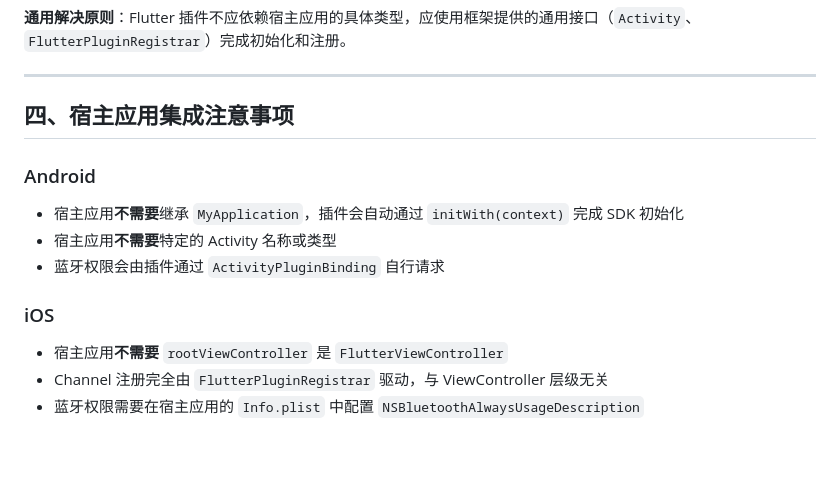
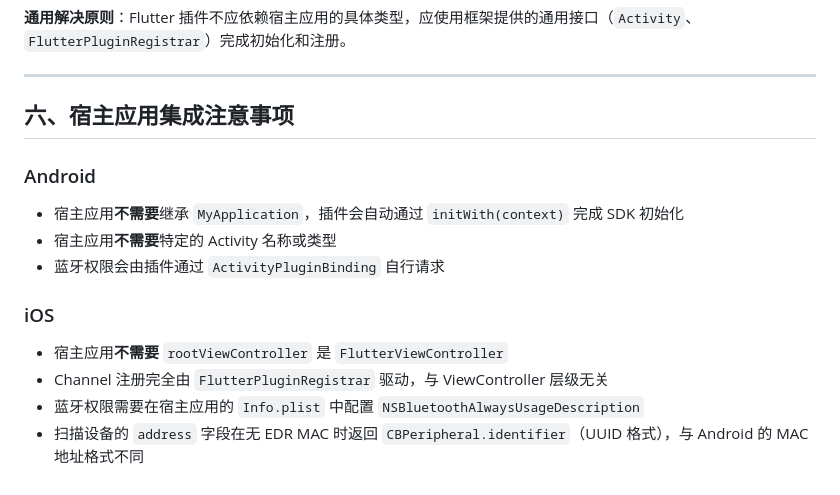
Before and after one commit to waitwalker/jl_ota, a Markdown page: lib/PLUGIN_DECOUPLING.md, the part around one of its changes. GitHub-like rendering; blank space fills up the shorter version.

```diff
--- a/lib/PLUGIN_DECOUPLING.md
+++ b/lib/PLUGIN_DECOUPLING.md
@@ -263,7 +334,7 @@ Android 和 iOS 的问题**本质完全相同**：
 
 ---
 
-## 四、宿主应用集成注意事项
+## 六、宿主应用集成注意事项
 
 ### Android
 
@@ -276,3 +347,4 @@ Android 和 iOS 的问题**本质完全相同**：
 - 宿主应用**不需要** `rootViewController` 是 `FlutterViewController`
 - Channel 注册完全由 `FlutterPluginRegistrar` 驱动，与 ViewController 层级无关
 - 蓝牙权限需要在宿主应用的 `Info.plist` 中配置 `NSBluetoothAlwaysUsageDescription`
+- 扫描设备的 `address` 字段在无 EDR MAC 时返回 `CBPeripheral.identifier`（UUID 格式），与 Android 的 MAC 地址格式不同
```
Also changed, not shown: other parts of lib/PLUGIN_DECOUPLING.md (+73 -2 lines).
